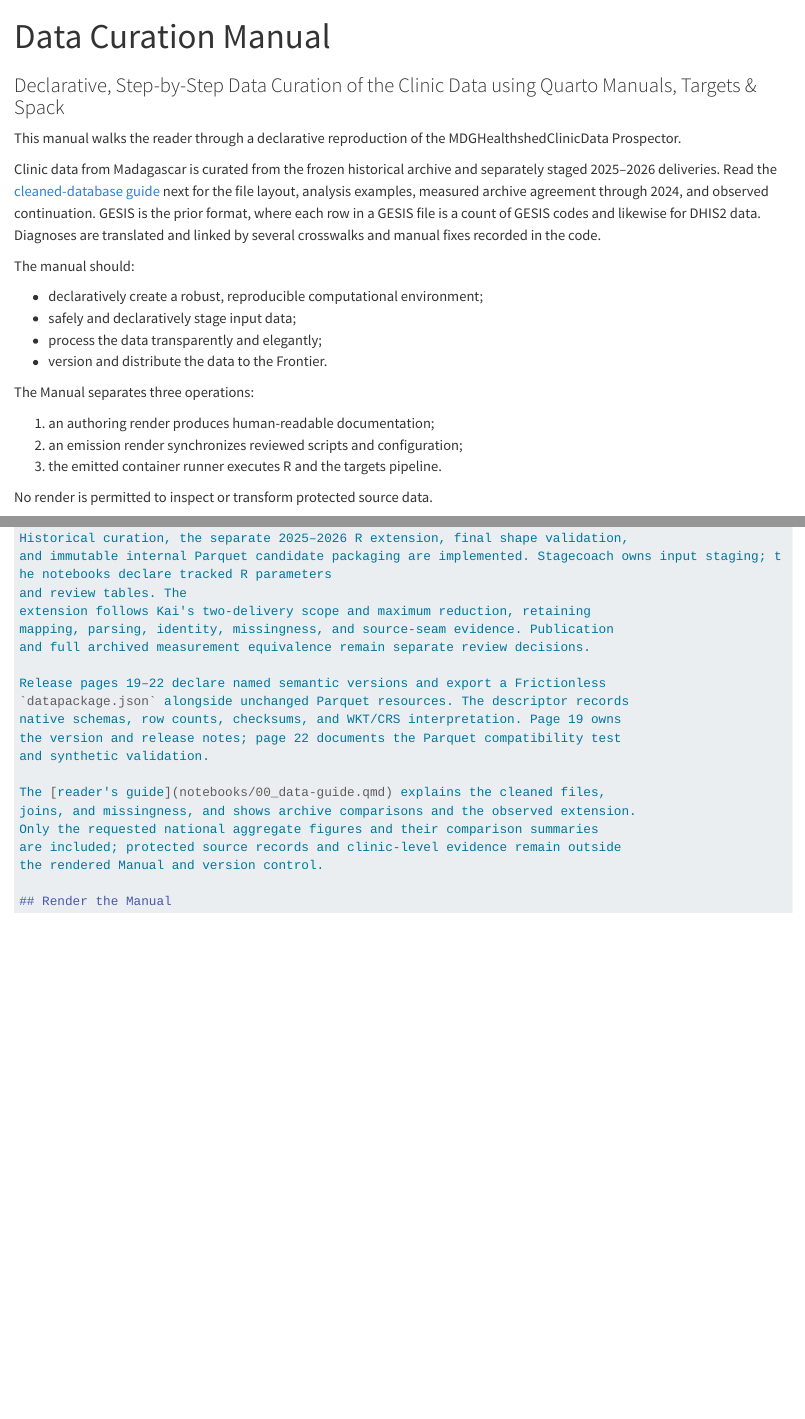
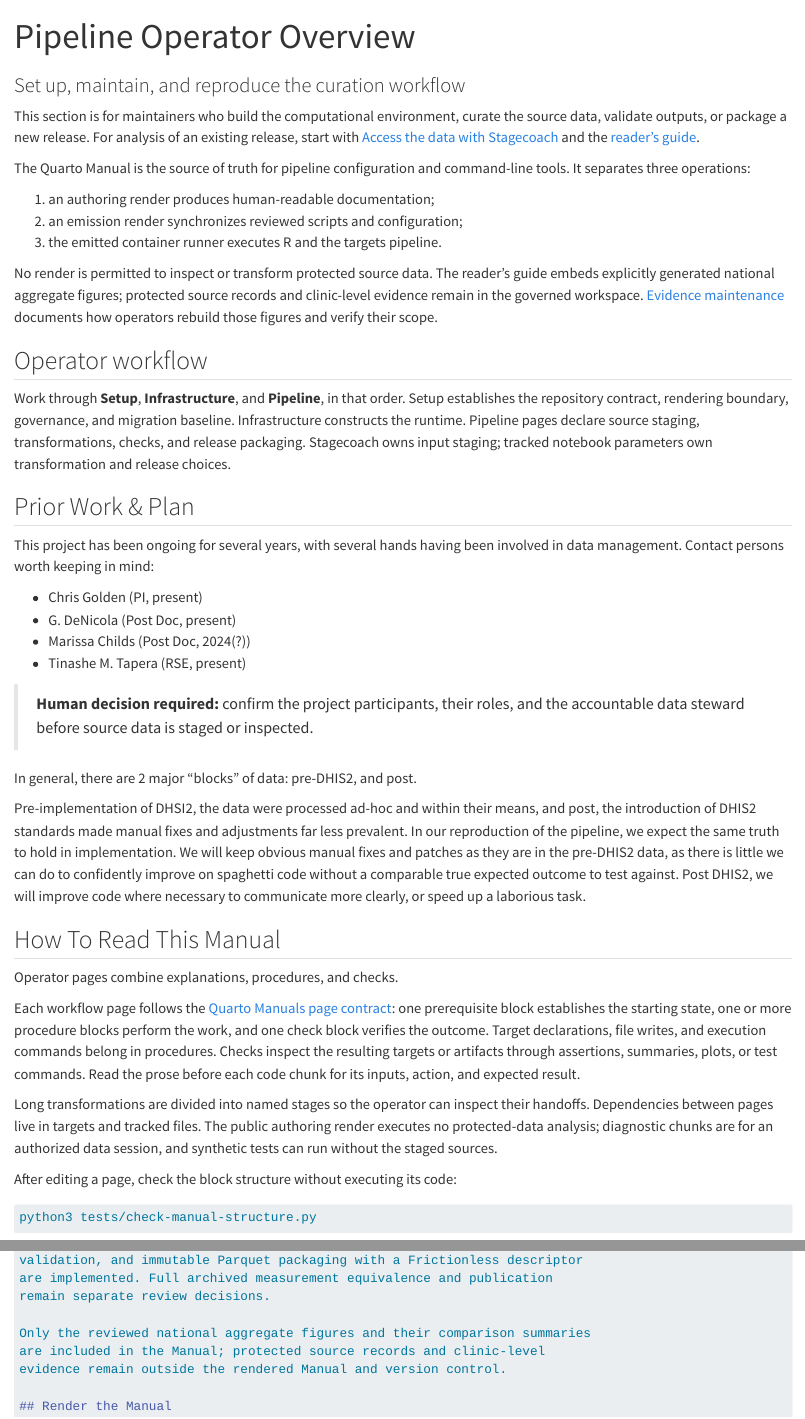
Before and after one commit to GoldenPlanetaryHealthLab/prospectorMDGHealthshedClinicData, a Quarto document (notebooks/00_cover.qmd): the page in a window 1100 px wide, from its top, and a second part further down, joined at a grey line. Rendered offline with R 4.5, knitr and Pandoc in place of Quarto, with nearby package versions; drawn as R Markdown's standard HTML page in place of the format the file asks for; long lines of code are wrapped.

Commit message:
[DOCS] reorganize docs

````diff
--- /dev/null
+++ b/notebooks/00_access-data.qmd
@@ -0,0 +1,84 @@
+---
+title: "Access the Data With Stagecoach"
+subtitle: "Link a versioned release into your analysis project"
+execute:
+  eval: false
+engine: markdown
+---
+
+Use [Stagecoach](https://goldenplanetaryhealthlab.github.io/stagecoach/) to
+symlink the shared releases into your own analysis project on FASRC. The
+dataset is **not yet in the Depot**. Its current release directory is:
+
+```text
+/n/holylabs/cgolden_lab/Lab/frontier/works/prospectors/prospectorMDGHealthshedClinicData/data/outputs/releases
+```
+
+You can use a completed release without running the curation pipeline or
+building its container. The [reader's guide](00_data-guide.qmd) explains the
+files, joins, diagnosis definitions, and interpretation limits.
+
+::: {.manual-prereq title="Prepare Your Analysis Project"}
+
+You need an authorized FASRC account with read access to the shared release
+directory and your own analysis project. A symlink uses your existing file
+permissions; it does not grant access. Keep the shared release read-only in
+your workflow and write analysis products in your own project.
+
+Follow the [Stagecoach installation and project setup instructions](https://goldenplanetaryhealthlab.github.io/stagecoach/)
+if needed. Run the following commands from your analysis project's root.
+
+:::
+
+::: {.manual-procedure title="Declare the Shared Releases in Stagecoach"}
+
+If your analysis project does not already have a `stagecoach_manifest.yml`,
+create one:
+
+```sh
+stagecoach hail
+```
+
+Keep the generated Frontier, citizen, and project fields specific to your own
+analysis project. In its manifest, enable `sources.01_gold_mine` and add the
+following item to its `items` list. Merge this entry with any existing items.
+This is a manifest excerpt, not a replacement for the full manifest:
+
+```yaml
+sources:
+  01_gold_mine:
+    enabled: true
+    items:
+      - name: mdg_healthshed_clinic_data
+        path_regex: '/n/holylabs/cgolden_lab/Lab/frontier/works/prospectors/prospectorMDGHealthshedClinicData/data/outputs/releases'
+        required: true
+```
+
+Stagecoach's `01_gold_mine` source supports FASRC symlinking from an explicit
+readable path. Here it points to the Prospector's releases while the dataset
+awaits Depot availability. Set `project.input_data_dir` to your analysis
+project's `data/inputs` directory to use the paths shown below.
+
+Inspect the manifest, resolve any reported issues, and stage it:
+
+```sh
+stagecoach inspect --manifest stagecoach_manifest.yml
+stagecoach stage --manifest stagecoach_manifest.yml
+```
+
+Stagecoach creates the directory symlink at
+`<input_data_dir>/01_gold_mine/<item name>/<source basename>`. With the
+configuration above, your project sees:
+
+```text
+data/inputs/01_gold_mine/mdg_healthshed_clinic_data/releases
+```
+
+:::
+
+::: {.manual-procedure title="Choose One Complete Release"}
+
+List the available versions through the staged link:
+
+```sh
+ls data/inputs/01_gold_mine/mdg_healthshed_clinic_data/releases/
@@ -0,0 +91,29 @@
+to an internal candidate, so confirm that the chosen release is appropriate
+for your intended analysis.
+
+Record the explicit version in analysis code, together with the manifest
+and release provenance. The symlink exposes the releases directory as it
+changes; selecting a named version keeps the analysis tied to that version.
+Use all tables from the same release. The
+[reader's guide](00_data-guide.qmd#find-the-data-you-need) lists the resources
+and shows how to load a diagnosis partition from this staged location.
+
+:::
+
+::: {.manual-check title="Check the Link and Selected Package"}
+
+For a completed `v0.1.0` package, run the following checks from your analysis
+project. Substitute your selected version when needed:
+
+```sh
+test -L data/inputs/01_gold_mine/mdg_healthshed_clinic_data/releases
+readlink -f data/inputs/01_gold_mine/mdg_healthshed_clinic_data/releases
+test -r data/inputs/01_gold_mine/mdg_healthshed_clinic_data/releases/v0.1.0/datapackage.json
+```
+
+The resolved link should be the shared release directory printed above.
+Before loading data, check that every resource listed in the selected
+`datapackage.json` exists and matches its recorded checksum. Retain the
+descriptor, version, and provenance in your analysis record.
+
+:::
--- a/notebooks/00_cover.qmd
+++ b/notebooks/00_cover.qmd
@@ -1,32 +1,81 @@
 ---
-title: "Data Curation Manual"
-subtitle: "Declarative, Step-by-Step Data Curation of the Clinic Data using Quarto Manuals, Targets & Spack"
+title: "Pipeline Operator Overview"
+subtitle: "Set up, maintain, and reproduce the curation workflow"
 execute:
   eval: false
 engine: markdown
 ---
 
-This manual walks the reader through a declarative reproduction of the MDGHealthshedClinicData Prospector.
+This section is for maintainers who build the computational environment,
+curate the source data, validate outputs, or package a new release. For
+analysis of an existing release, start with
+[Access the data with Stagecoach](00_access-data.qmd) and the
+[reader's guide](00_data-guide.qmd).
 
-Clinic data from Madagascar is curated from the frozen historical archive and
-separately staged 2025–2026 deliveries. Read the
-[cleaned-database guide](00_data-guide.qmd) next for the file layout, analysis
-examples, measured archive agreement through 2024, and observed continuation.
-GESIS is the prior format, where each row in a GESIS file is a count of GESIS codes
-and likewise for DHIS2 data. Diagnoses are translated and linked by several crosswalks
-and manual fixes recorded in the code.
-
-The manual should:
-
-- declaratively create a robust, reproducible computational environment;
-- safely and declaratively stage input data;
-- process the data transparently and elegantly;
-- version and distribute the data to the Frontier.
-
-The Manual separates three operations:
+The Quarto Manual is the source of truth for pipeline configuration and
+command-line tools. It separates three operations:
 
 1. an authoring render produces human-readable documentation;
 2. an emission render synchronizes reviewed scripts and configuration;
 3. the emitted container runner executes R and the targets pipeline.
 
 No render is permitted to inspect or transform protected source data.
+The reader's guide embeds explicitly generated national aggregate figures;
+protected source records and clinic-level evidence remain in the governed
+workspace. [Evidence maintenance](04_misc-data-guide-evidence.qmd) documents
+how operators rebuild those figures and verify their scope.
+
+## Operator workflow
+
+Work through **Setup**, **Infrastructure**, and **Pipeline**, in that order.
+Setup establishes the repository contract, rendering boundary, governance,
+and migration baseline. Infrastructure constructs the runtime. Pipeline
+pages declare source staging, transformations, checks, and release packaging.
+Stagecoach owns input staging; tracked notebook parameters own transformation
+and release choices.
+
+## Prior Work & Plan
+
+This project has been ongoing for several years, with several hands having
+been involved in data management. Contact persons worth keeping in mind:
+
+- Chris Golden (PI, present)
+- G. DeNicola (Post Doc, present)
+- Marissa Childs (Post Doc, 2024(?))
+- Tinashe M. Tapera (RSE, present)
+
+> **Human decision required:** confirm the project participants, their roles,
+> and the accountable data steward before source data is staged or inspected.
+
+In general, there are 2 major "blocks" of data: pre-DHIS2, and post.
+
+Pre-implementation of DHSI2, the data were processed ad-hoc and within their means,
+and post, the introduction of DHIS2 standards made manual fixes and adjustments
+far less prevalent. In our reproduction of the pipeline, we expect
+the same truth to hold in implementation. We will keep obvious manual
+fixes and patches as they are in the pre-DHIS2 data, as there is little we
+can do to confidently improve on spaghetti code without a comparable true
+expected outcome to test against. Post DHIS2, we will improve code where
+necessary to communicate more clearly, or speed up a laborious task.
+
+## How To Read This Manual
+
+Operator pages combine explanations, procedures, and checks.
+
+Each workflow page follows the [Quarto Manuals page contract](https://goldenplanetaryhealthlab.github.io/QuartoManual/):
+one prerequisite block establishes the starting state, one or more procedure
+blocks perform the work, and one check block verifies the outcome. Target
+declarations, file writes, and execution commands belong in procedures.
+Checks inspect the resulting targets or artifacts through assertions,
+summaries, plots, or test commands. Read the prose before each code chunk for
+its inputs, action, and expected result.
+
+Long transformations are divided into named stages so the operator can
+inspect their handoffs. Dependencies between pages live in targets and tracked
+files. The public authoring render executes no protected-data analysis;
+diagnostic chunks are for an authorized data session, and synthetic tests can
+run without the staged sources.
+
+After editing a page, check the block structure without executing its code:
+
+```sh
@@ -45,7 +96 @@ Singularity container and a targets graph.
 
-Historical curation, the separate 2025–2026 R extension, final shape validation,
-and immutable internal Parquet candidate packaging are implemented. Stagecoach owns input staging; the notebooks declare tracked R parameters
-and review tables. The
-extension follows Kai's two-delivery scope and maximum reduction, retaining
-mapping, parsing, identity, missingness, and source-seam evidence. Publication
-and full archived measurement equivalence remain separate review decisions.
@@ -52,12 +102,5 @@ and full archived measurement equivalence remain separate review decisions.
 
-Release pages 19–22 declare named semantic versions and export a Frictionless
-`datapackage.json` alongside unchanged Parquet resources. The descriptor records
-native schemas, row counts, checksums, and WKT/CRS interpretation. Page 19 owns
-the version and release notes; page 22 documents the Parquet compatibility test
-and synthetic validation.
+```text
+/n/holylabs/cgolden_lab/Lab/frontier/works/prospectors/prospectorMDGHealthshedClinicData/data/outputs/releases
+```
 
-The [reader's guide](notebooks/00_data-guide.qmd) explains the cleaned files,
-joins, and missingness, and shows archive comparisons and the observed extension.
-Only the requested national aggregate figures and their comparison summaries
-are included; protected source records and clinic-level evidence remain outside
-the rendered Manual and version control.
@@ -64,3 +118,10 @@ the rendered Manual and version control.
+validation, and immutable Parquet packaging with a Frictionless descriptor
+are implemented. Full archived measurement equivalence and publication
+remain separate review decisions.
+
+Only the reviewed national aggregate figures and their comparison summaries
+are included in the Manual; protected source records and clinic-level
+evidence remain outside the rendered Manual and version control.
 
 ## Render the Manual
 
--- a/notebooks/00_data-guide.qmd
+++ b/notebooks/00_data-guide.qmd
@@ -21,9 +21,10 @@ pages document their rules and audits.
 
 ::: {.manual-prereq title="Start With a Completed Versioned Release"}
 
-Use a complete directory under `data/processed/<version>/`, with its
-`datapackage.json`, rather than a mixture of intermediate files from different
-runs. The [release parameters](releases/19_page-package-release.qmd) name and
+First [stage the release directory with Stagecoach](00_access-data.qmd).
+Use one complete `v<MAJOR>.<MINOR>.<BUGFIX>/` directory under that symlink,
+with its `datapackage.json`, rather than a mixture of files from different
+versions or pipeline intermediates. The [release parameters](releases/19_page-package-release.qmd) name and
 version the dataset. [The package inventory](releases/22_page-export-frictionless.qmd)
 records paths, native column types, row counts, checksums, and spatial encoding.
 The default release remains an internal candidate; packaging is distinct from
@@ -247,7 +248,9 @@ variables required for the analysis. This example selects one pneumonia
 variable and reads only its key fields and measurement from 2020 onward:
 
 ```r
-release <- "data/processed/1.0.0"  # Choose a completed release.
+# Run from your analysis project after staging with Stagecoach.
+# Replace v0.1.0 with the complete version selected for your analysis.
+release <- "data/inputs/01_gold_mine/mdg_healthshed_clinic_data/releases/v0.1.0"
 package <- frictionless::read_package(file.path(release, "datapackage.json"))
 dictionary <- duckplyr::read_parquet_duckdb(
   file.path(release, "diagnosis_dictionary.parquet"), prudence = "stingy"
@@ -283,12 +281,0 @@ only embeds the precomputed national summaries; it never reads research data.
-Run from the repository root in an appropriate compute allocation:
-
-```sh
-scripts/mdg-healthshed-clinic-data exec Rscript scripts/build-data-guide.R prepare
-uv run --no-project --with pyarrow==22.0.0 python scripts/read-guide-archive.py
-scripts/mdg-healthshed-clinic-data exec Rscript scripts/build-data-guide.R plot
-```
-
-The pinned Python reader is used only to project the frozen Feather reference;
-it is not a dependency of the scientific R pipeline. Diagnostic projections,
-monthly aggregates, dictionary differences, and keyed comparisons remain under
-ignored `data/intermediates/data-guide/`. The versioned
@@ -307,9 +287,10 @@ scientific interpretation of a temporal change. Complete schema/key validation,
 byte-identical release-copy checks, selected-cell comparisons, and full
 scientific equivalence answer different questions.
 
-```sh
-scripts/mdg-healthshed-clinic-data exec Rscript tests/check-data-guide.R
-python3 tests/check-manual-structure.py
-```
+Before analysis, confirm the selected release version, inspect variable
+definitions, check join cardinality, and account for reporting coverage and
+missingness. Record those choices with the analysis. Operators can use
+[Evidence maintenance](04_misc-data-guide-evidence.qmd) to reproduce and test
+the comparison snapshot.
 
 :::
--- /dev/null
+++ b/notebooks/04_misc-data-guide-evidence.qmd
@@ -0,0 +1,58 @@
+---
+title: "Maintain the Reader's Guide Evidence"
+subtitle: "Rebuild the comparison figures and validate their scope"
+execute:
+  eval: false
+engine: markdown
+---
+
+Operators maintain the national summaries embedded in the
+[reader's guide](00_data-guide.qmd). These procedures require the governed
+workspace and saved pipeline outputs.
+
+::: {.manual-prereq title="Use the Governed Evidence Workspace"}
+
+Confirm access to the frozen May 2025 archive and the saved pipeline products
+used by `scripts/build-data-guide.R`. Review the source boundary and the
+existing figure provenance before regenerating the evidence.
+
+:::
+
+::: {.manual-procedure title="Reproduce the Evidence Without Rebuilding the Pipeline"}
+
+The figures are generated explicitly from saved outputs. Rendering the Manual
+only embeds the precomputed national summaries; it never reads research data.
+Run from the repository root in an appropriate compute allocation:
+
+```sh
+scripts/mdg-healthshed-clinic-data exec Rscript scripts/build-data-guide.R prepare
+uv run --no-project --with pyarrow==22.0.0 python scripts/read-guide-archive.py
+scripts/mdg-healthshed-clinic-data exec Rscript scripts/build-data-guide.R plot
+```
+
+The pinned Python reader is used only to project the frozen Feather reference;
+it is not a dependency of the scientific R pipeline. Diagnostic projections,
+monthly aggregates, dictionary differences, and keyed comparisons remain under
+ignored `data/intermediates/data-guide/`. The versioned
+[figure provenance](assets/data-guide/provenance.json) records the archive,
+reference member, saved output, script hashes, and comparison snapshot. Rebuild
+this evidence after changing the saved pipeline products, then review the
+snapshot text and figures before rerendering.
+
+:::
+
+::: {.manual-check title="Verify Comparisons and Review the Claim"}
+
+Run the synthetic diagnostics and the Manual structure check:
+
+```sh
+scripts/mdg-healthshed-clinic-data exec Rscript tests/check-data-guide.R
+python3 tests/check-manual-structure.py
+```
+
+Review the resulting figures, provenance, and snapshot text together.
+Agreement for three example series does not establish all-variable
+scientific equivalence. Keep unmatched clinic-months, missing values,
+sentinels, and source-boundary coverage differences explicit in the guide.
+
+:::
--- a/notebooks/_quarto.yml
+++ b/notebooks/_quarto.yml
@@ -12,11 +12,17 @@ profile:
   default: authoring
 
 book:
-  title: "Madagascar Healthshed Clinic Data Curation Manual"
+  title: "Madagascar Healthshed Clinic Data Manual"
   author: "Tinashe M. Tapera"
   date: last-modified
   chapters:
     - index.qmd
-    - part: "Project Setup"
+    - part: "Accessing and using the data"
+      chapters:
+        - 00_access-data.qmd
+        - 00_data-guide.qmd
+    # Quarto books have one level of parts. Prefix the three operator groups
+    # consistently to distinguish them from the data-user section.
+    - part: "Operating the pipeline: Setup"
       chapters:
         - 00_cover.qmd
@@ -25,3 +29,5 @@ book:
         - 01_misc-render-isolated.qmd
         - 02_misc-project-contract.qmd
         - 03_misc-data-governance.qmd
+        - pipeline/mapping/legacy-pipeline-map.qmd
+    - part: "Operating the pipeline: Infrastructure"
@@ -33,7 +38,7 @@ book:
         - infrastructure/13_page-jinja-build.qmd
         - infrastructure/14_page-uvr.qmd
         - infrastructure/15_page-runner.qmd
-    - part: "Pipeline"
+    - part: "Operating the pipeline: Pipeline"
       chapters:
         - pipeline/16_page-stage-inputs.qmd
         - pipeline/17_page-inspect-source-data.qmd
@@ -53,6 +58,7 @@ book:
         - releases/20_page-execute-pipeline.qmd
         - releases/21_page-verify-release.qmd
         - releases/22_page-export-frictionless.qmd
+        - 04_misc-data-guide-evidence.qmd
 
 execute:
   enabled: false
````
Also changed, not shown: notebooks/index.qmd (+43 -88 lines), README.md, docs/search.json, notebooks/00_access-data.qmd (6 more changed lines), notebooks/00_cover.qmd (28 more changed lines), notebooks/00_data-guide.qmd (11 more changed lines), notebooks/_quarto.yml (3 more changed lines), 33 other files.
